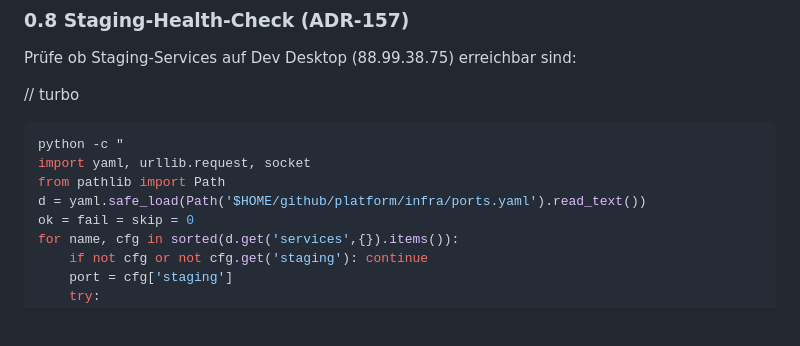
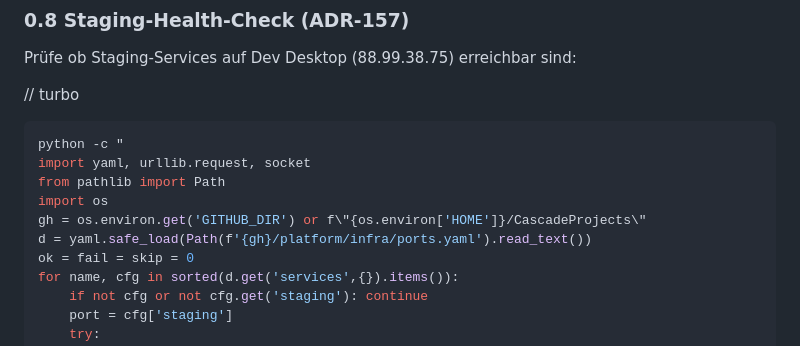
Before and after one commit to achimdehnert/learn-hub, a Markdown page: .windsurf/workflows/session-start.md, the part around the change. Drawn GitHub-style; blank space fills up the shorter version.

Commit message:
chore(workflows): sync session-start.md from platform

```diff
--- a/.windsurf/workflows/session-start.md
+++ b/.windsurf/workflows/session-start.md
@@ -222,7 +222,9 @@ Prüfe ob Staging-Services auf Dev Desktop (88.99.38.75) erreichbar sind:
 python -c "
 import yaml, urllib.request, socket
 from pathlib import Path
-d = yaml.safe_load(Path('$HOME/github/platform/infra/ports.yaml').read_text())
+import os
+gh = os.environ.get('GITHUB_DIR') or f\"{os.environ['HOME']}/CascadeProjects\"
+d = yaml.safe_load(Path(f'{gh}/platform/infra/ports.yaml').read_text())
 ok = fail = skip = 0
 for name, cfg in sorted(d.get('services',{}).items()):
     if not cfg or not cfg.get('staging'): continue
```
